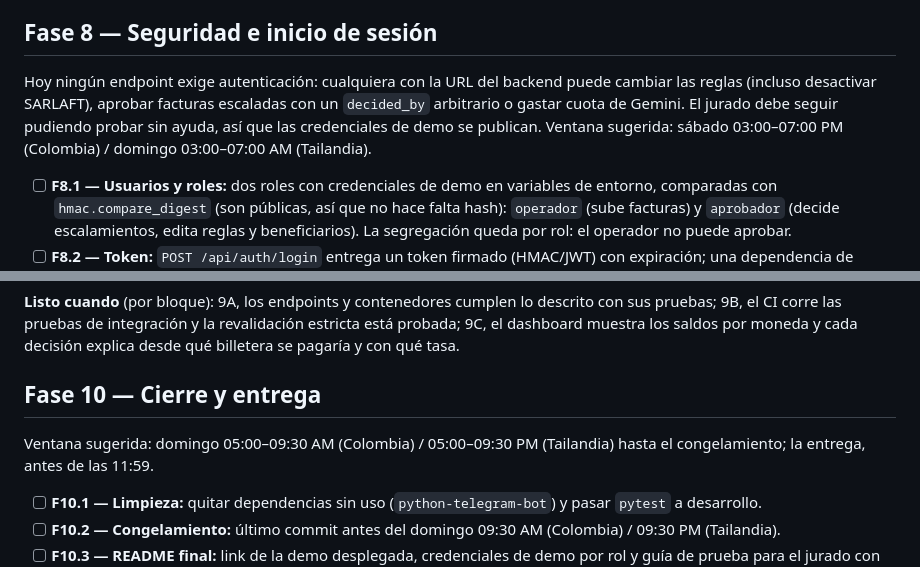
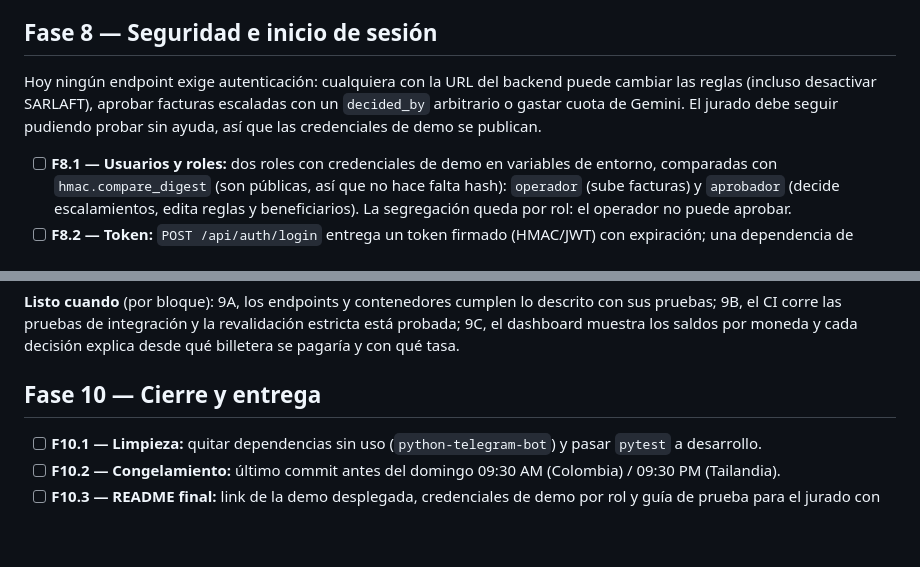
Before and after one commit to Oriojas/30X_404_team, a Markdown page: specs/roadmap.md, 2 parts joined by grey strips. Rendered like a GitHub page; blank space fills up the shorter version.

```diff
--- a/specs/roadmap.md
+++ b/specs/roadmap.md
@@ -127,7 +127,7 @@ El reto pide una pantalla donde la empresa define sus reglas: límites por pago
 
 ## Fase 8 — Seguridad e inicio de sesión
 
-Hoy ningún endpoint exige autenticación: cualquiera con la URL del backend puede cambiar las reglas (incluso desactivar SARLAFT), aprobar facturas escaladas con un `decided_by` arbitrario o gastar cuota de Gemini. El jurado debe seguir pudiendo probar sin ayuda, así que las credenciales de demo se publican. Ventana sugerida: sábado 03:00–07:00 PM (Colombia) / domingo 03:00–07:00 AM (Tailandia).
+Hoy ningún endpoint exige autenticación: cualquiera con la URL del backend puede cambiar las reglas (incluso desactivar SARLAFT), aprobar facturas escaladas con un `decided_by` arbitrario o gastar cuota de Gemini. El jurado debe seguir pudiendo probar sin ayuda, así que las credenciales de demo se publican.
 
 - [ ] **F8.1 — Usuarios y roles:** dos roles con credenciales de demo en variables de entorno, comparadas con `hmac.compare_digest` (son públicas, así que no hace falta hash): `operador` (sube facturas) y `aprobador` (decide escalamientos, edita reglas y beneficiarios). La segregación queda por rol: el operador no puede aprobar.
 - [ ] **F8.2 — Token:** `POST /api/auth/login` entrega un token firmado (HMAC/JWT) con expiración; una dependencia de FastAPI lo exige en `POST /api/rules`, en los endpoints de beneficiarios de la Fase 7, en `POST /api/invoices`, `POST /api/invoices/upload` y `POST /api/invoices/{id}/decision`. Los `GET` siguen públicos. La clave que firma los tokens (`AUTH_SECRET`) sí es secreta: se carga en Railway y se declara con `preserve()` en `.railway/railway.ts`. Solo toca adaptadores de entrada y `config.py`, no el Core.
@@ -172,8 +172,6 @@ El reto menciona los pagos en otra moneda como parte del dolor actual, pero no l
 
 ## Fase 10 — Cierre y entrega
 
-Ventana sugerida: domingo 05:00–09:30 AM (Colombia) / 05:00–09:30 PM (Tailandia) hasta el congelamiento; la entrega, antes de las 11:59.
-
 - [ ] **F10.1 — Limpieza:** quitar dependencias sin uso (`python-telegram-bot`) y pasar `pytest` a desarrollo.
 - [ ] **F10.2 — Congelamiento:** último commit antes del domingo 09:30 AM (Colombia) / 09:30 PM (Tailandia).
 - [ ] **F10.3 — README final:** link de la demo desplegada, credenciales de demo por rol y guía de prueba para el jurado con TC-01 a TC-08.
```
Also changed, not shown: other parts of specs/roadmap.md (+3 -3 lines).
